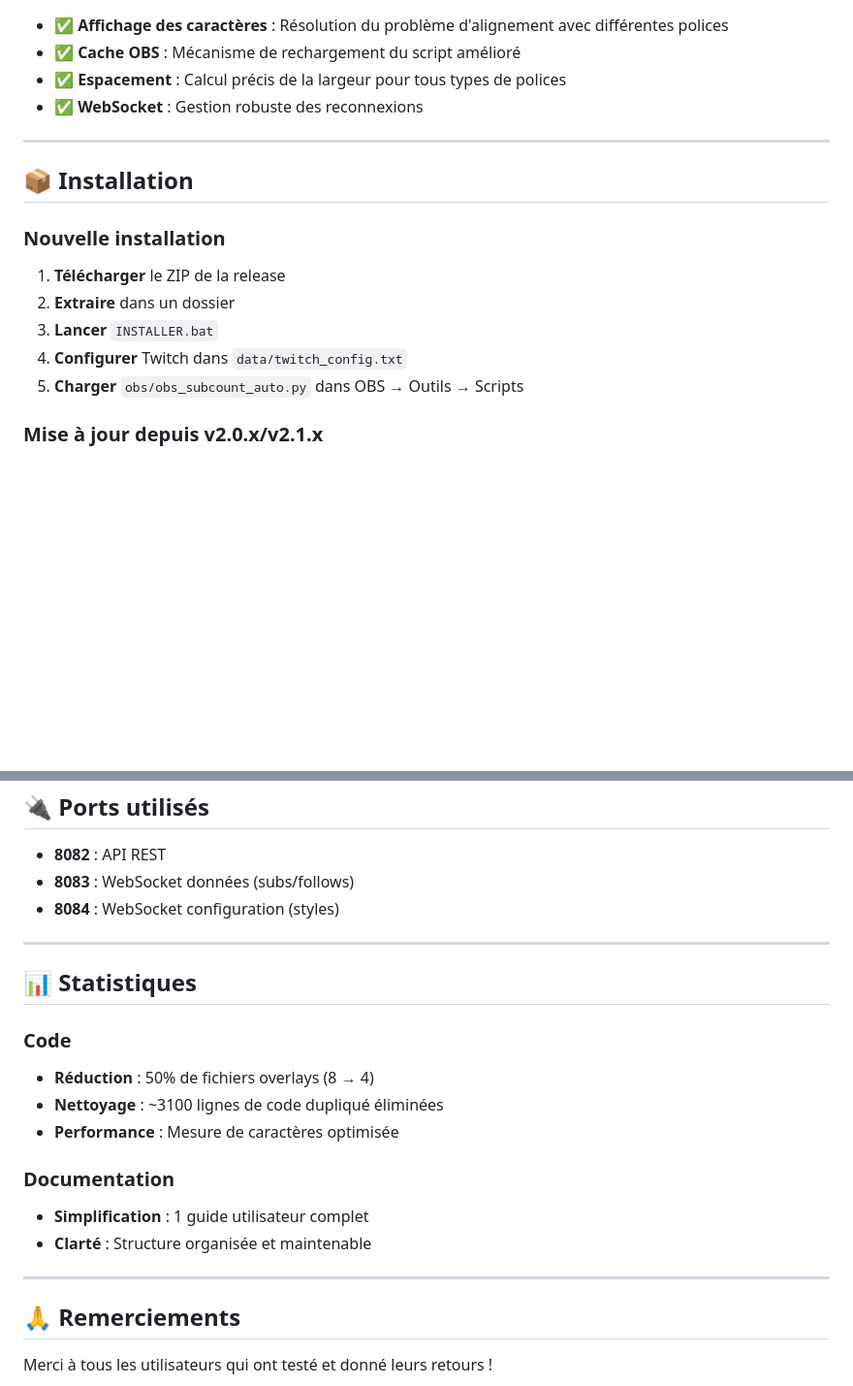
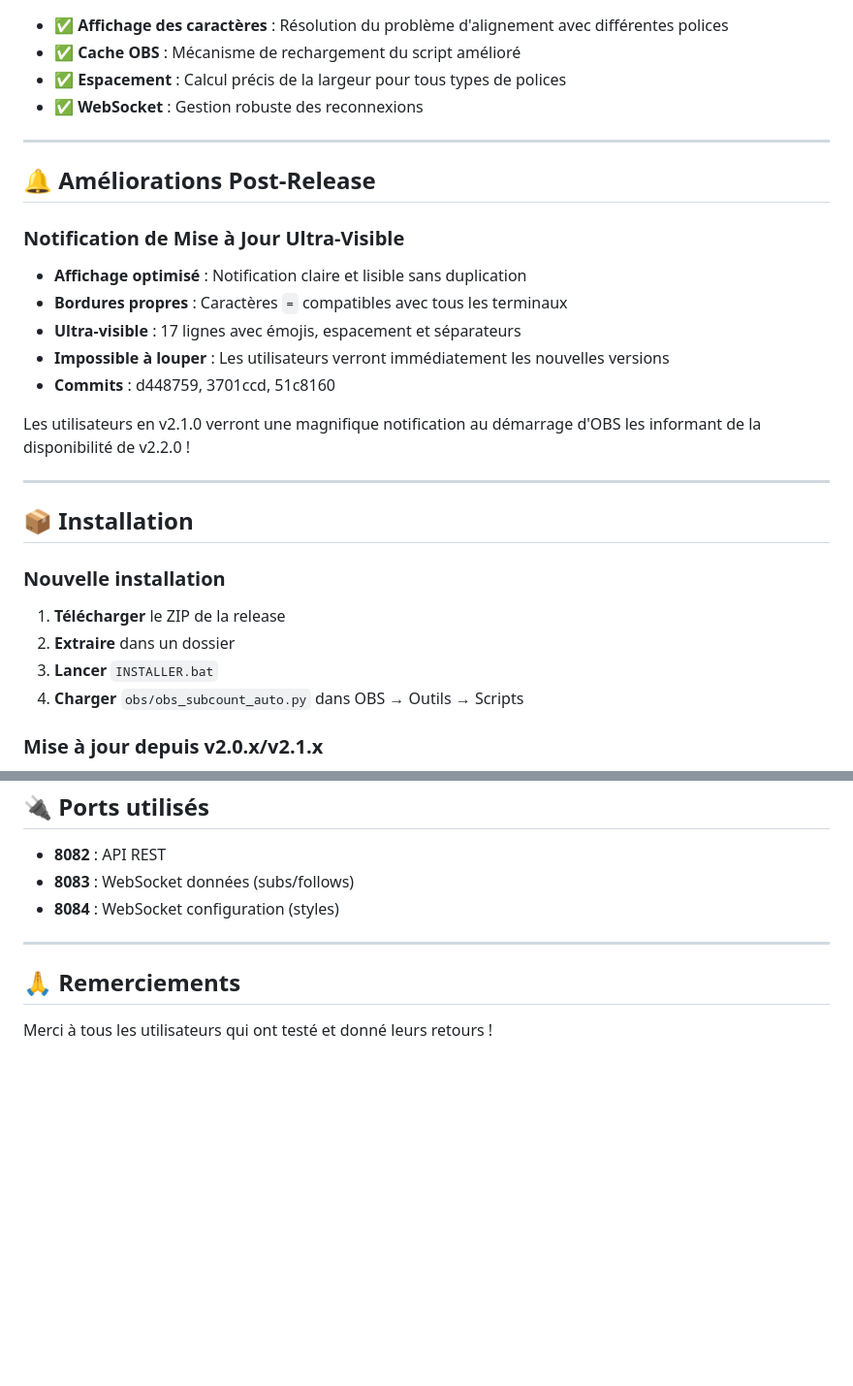
Before and after one commit to Bl0uD/AutoSubGoalTwitch, a Markdown page: docs/RELEASE_v2.2.0.md, 2 parts joined by grey strips. Shown at 97% size. Drawn GitHub-style; blank space fills up the shorter version.

Commit message:
Docs: Ajout section notification post-release

```diff
--- a/docs/RELEASE_v2.2.0.md
+++ b/docs/RELEASE_v2.2.0.md
@@ -59,6 +56,19 @@
 
 ---
 
+## 🔔 Améliorations Post-Release
+
+### Notification de Mise à Jour Ultra-Visible
+- **Affichage optimisé** : Notification claire et lisible sans duplication
+- **Bordures propres** : Caractères `=` compatibles avec tous les terminaux
+- **Ultra-visible** : 17 lignes avec émojis, espacement et séparateurs
+- **Impossible à louper** : Les utilisateurs verront immédiatement les nouvelles versions
+- **Commits** : d448759, 3701ccd, 51c8160
+
+Les utilisateurs en v2.1.0 verront une magnifique notification au démarrage d'OBS les informant de la disponibilité de v2.2.0 !
+
+---
+
 ## 📦 Installation
 
 ### Nouvelle installation
@@ -66,8 +76,7 @@
 1. **Télécharger** le ZIP de la release
 2. **Extraire** dans un dossier
 3. **Lancer** `INSTALLER.bat`
-4. **Configurer** Twitch dans `data/twitch_config.txt`
-5. **Charger** `obs/obs_subcount_auto.py` dans OBS → Outils → Scripts
+4. **Charger** `obs/obs_subcount_auto.py` dans OBS → Outils → Scripts
 
 ### Mise à jour depuis v2.0.x/v2.1.x
 
@@ -120,19 +129,6 @@ Tous les overlays supportent la **configuration dynamique** :
 
 ---
 
-## 📊 Statistiques
-
-### Code
-- **Réduction** : 50% de fichiers overlays (8 → 4)
-- **Nettoyage** : ~3100 lignes de code dupliqué éliminées
-- **Performance** : Mesure de caractères optimisée
-
-### Documentation
-- **Simplification** : 1 guide utilisateur complet
-- **Clarté** : Structure organisée et maintenable
-
----
-
 ## 🙏 Remerciements
 
 Merci à tous les utilisateurs qui ont testé et donné leurs retours !
```
Also changed, not shown: other parts of docs/RELEASE_v2.2.0.md (+1 -4 lines).
